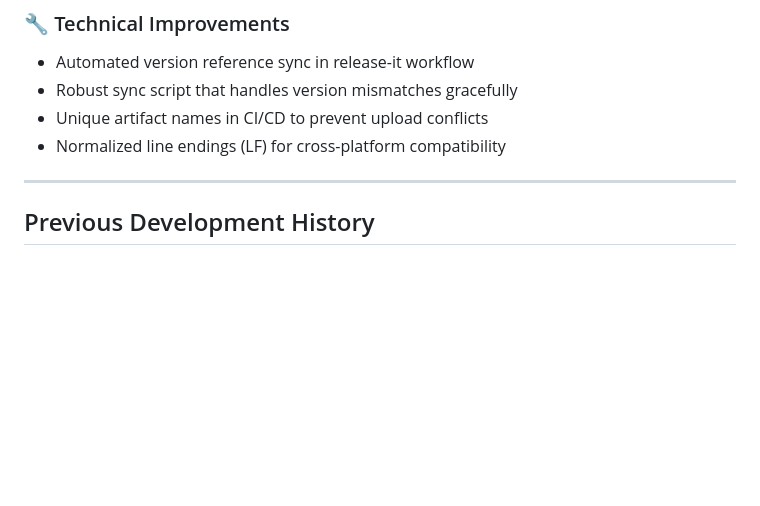
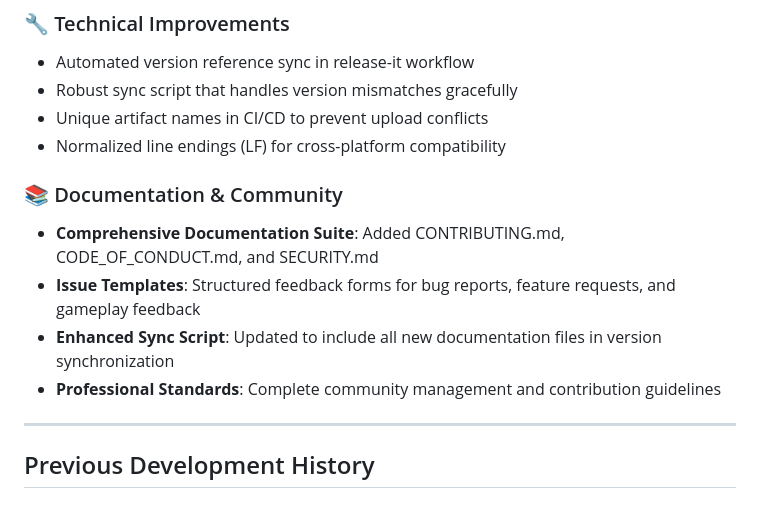
Before and after one commit to jshields-ca/deadlinedread, a Markdown page: CHANGELOG.md, the part around the change. Rendered like a GitHub page; blank space fills up the shorter version.

```diff
--- a/CHANGELOG.md
+++ b/CHANGELOG.md
@@ -15,6 +15,12 @@ All notable changes to this project will be documented in this file.
 - Robust sync script that handles version mismatches gracefully
 - Unique artifact names in CI/CD to prevent upload conflicts
 - Normalized line endings (LF) for cross-platform compatibility
+
+### 📚 Documentation & Community
+- **Comprehensive Documentation Suite**: Added CONTRIBUTING.md, CODE_OF_CONDUCT.md, and SECURITY.md
+- **Issue Templates**: Structured feedback forms for bug reports, feature requests, and gameplay feedback
+- **Enhanced Sync Script**: Updated to include all new documentation files in version synchronization
+- **Professional Standards**: Complete community management and contribution guidelines
 
 ---
 
```
Also changed, not shown: README.md (+12 -2 lines).
